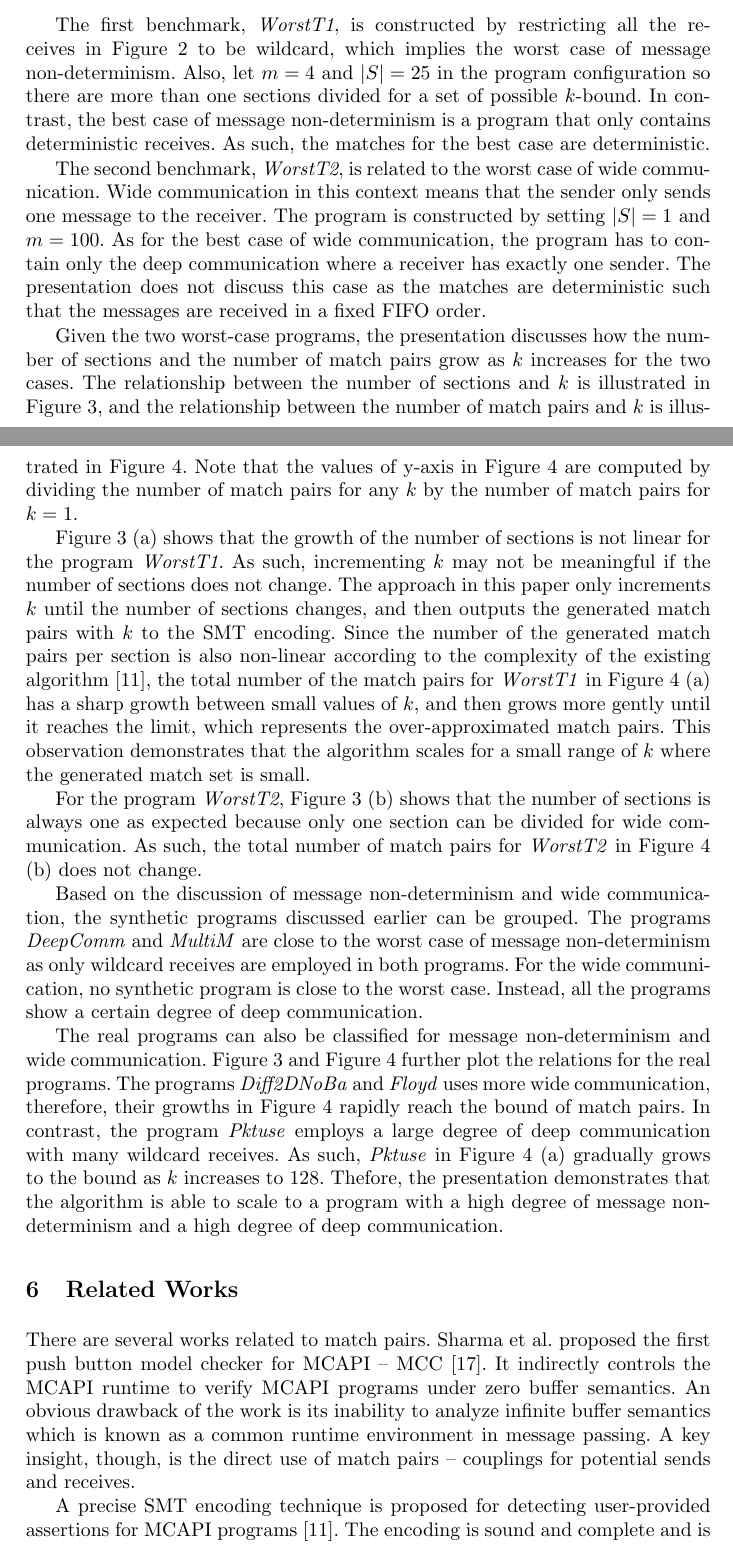
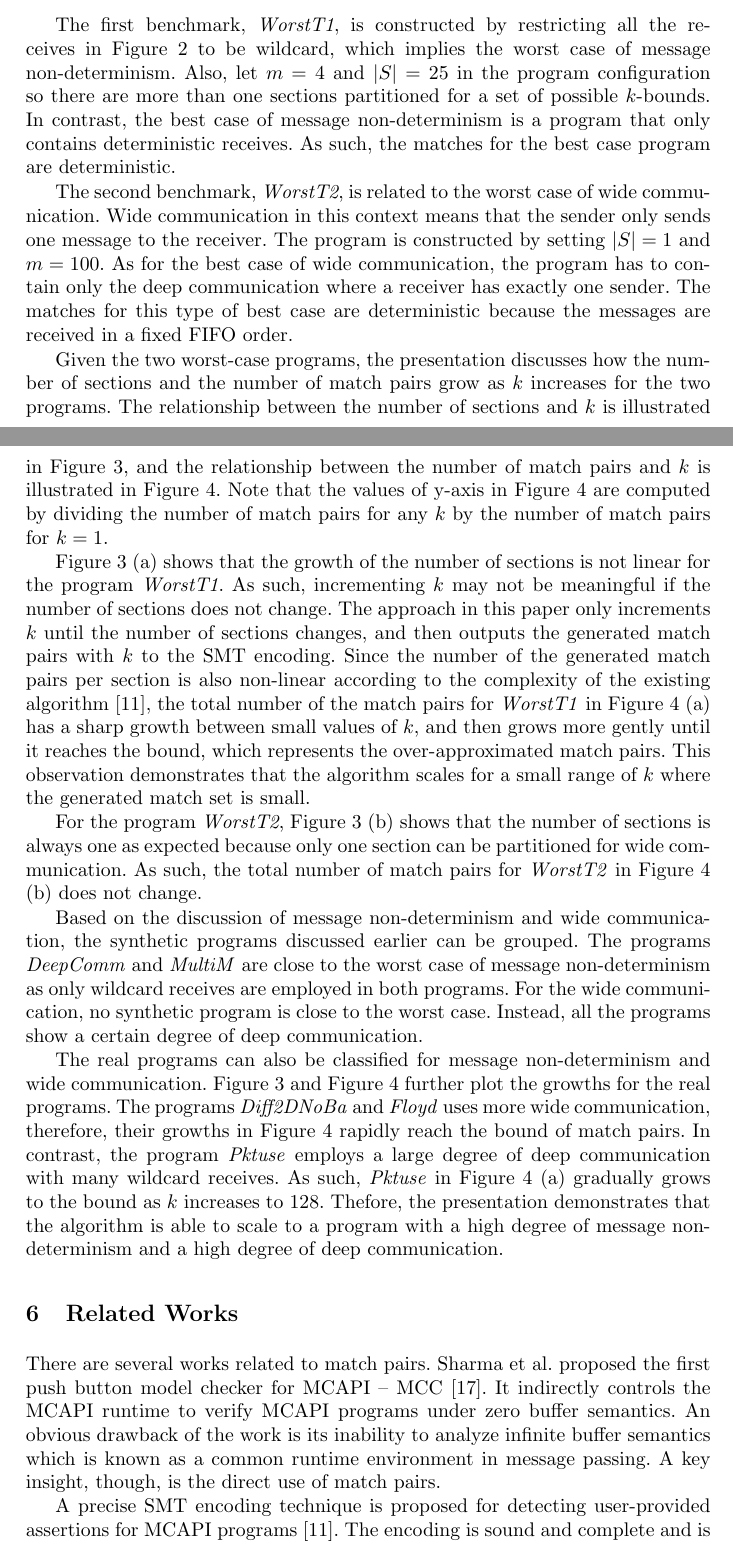
Before and after one commit to yuhuang/matchpair, a LaTeX thesis (paper.tex, which reads experiment.tex, related.tex): two parts of pages 11 and 12 of 15, joined at a grey line, cut so that both start at the same text. Compiled offline with pdfLaTeX.

Commit message:
a few changes

```diff
--- a/experiment.tex
+++ b/experiment.tex
@@ -350,26 +350,26 @@ title={(b)},
 \label{fig:relation:match}
 \end{figure}
 
-The first benchmark, \textit{WorstT1}, is constructed by restricting all the receives in \figref{fig:Texample} to be wildcard, which implies the worst case of message non-determinism. Also, let $m=4$ and $|S| = 25$ in the program configuration so there are more than one sections divided for a set of possible $k$-bound. In contrast, the best case of message non-determinism is a program that only contains deterministic receives. As such, the matches for the best case are deterministic.
+The first benchmark, \textit{WorstT1}, is constructed by restricting all the receives in \figref{fig:Texample} to be wildcard, which implies the worst case of message non-determinism. Also, let $m=4$ and $|S| = 25$ in the program configuration so there are more than one sections partitioned for a set of possible $k$-bounds. In contrast, the best case of message non-determinism is a program that only contains deterministic receives. As such, the matches for the best case program are deterministic.
 %In contrast, the second benchmark \textit{BestT1} is the best case of message non-determinism, where the program text is similar to \textit{WorstT1} only the receives are deterministic.
 
-The second benchmark, \textit{WorstT2}, is related to the worst case of wide communication. Wide communication in this context means that the sender only sends one message to the receiver. The program is constructed by setting $|S|=1$ and $m=100$. As for the best case of wide communication, the program has to contain only the deep communication where a receiver has exactly one sender. The presentation does not discuss this case as the matches are deterministic such that the messages are received in a fixed FIFO order.
+The second benchmark, \textit{WorstT2}, is related to the worst case of wide communication. Wide communication in this context means that the sender only sends one message to the receiver. The program is constructed by setting $|S|=1$ and $m=100$. As for the best case of wide communication, the program has to contain only the deep communication where a receiver has exactly one sender. The matches for this type of best case are deterministic because the messages are received in a fixed FIFO order.
 
-Given the two worst-case programs, the presentation discusses how the number of sections and the number of match pairs grow as $k$ increases for the two cases.
+Given the two worst-case programs, the presentation discusses how the number of sections and the number of match pairs grow as $k$ increases for the two programs.
 The relationship between the number of sections and $k$ is illustrated in \figref{fig:relation:section}, and the relationship between the number of match pairs and $k$ is illustrated in \figref{fig:relation:match}.
 Note that the values of y-axis in \figref{fig:relation:match} are computed by dividing the number of match pairs for any $k$ by the number of match pairs for $k=1$.
 
 \figref{fig:relation:section} (a) shows that the growth of the number of sections is not linear for the program \textit{WorstT1}. As such, incrementing $k$ may not be meaningful if the number of sections does not change. The approach in this paper only increments $k$ until the number of sections changes, and then outputs the generated match pairs with $k$ to the SMT encoding.
-Since the number of the generated match pairs per section is also non-linear according to the complexity of the existing algorithm \cite{DBLP:conf/kbse/HuangMM13}, the total number of the match pairs for \textit{WorstT1} in \figref{fig:relation:match} (a) has a sharp growth between small values of $k$, and then grows more gently until it reaches the limit, which represents the over-approximated match pairs. This observation demonstrates that the algorithm scales for a small range of $k$ where the generated match set is small.
+Since the number of the generated match pairs per section is also non-linear according to the complexity of the existing algorithm \cite{DBLP:conf/kbse/HuangMM13}, the total number of the match pairs for \textit{WorstT1} in \figref{fig:relation:match} (a) has a sharp growth between small values of $k$, and then grows more gently until it reaches the bound, which represents the over-approximated match pairs. This observation demonstrates that the algorithm scales for a small range of $k$ where the generated match set is small.
 
 %The program \textit{BestT1} has the same growth of the number of sections with that for \textit{WorstT1} (not shown in \figref{fig:relation} (a)) because the send distribution has no difference between the two programs.
 %Since all the receives are deterministic in the program \textit{BestT1} indicating the matches are also deterministic, the number of the match pairs in \figref{fig:relation} (b) does not grow across $k$.
 
-For the program \textit{WorstT2}, \figref{fig:relation:section} (b) shows that the number of sections is always one as expected because only one section can be divided for wide communication.
+For the program \textit{WorstT2}, \figref{fig:relation:section} (b) shows that the number of sections is always one as expected because only one section can be partitioned for wide communication.
 As such, the total number of match pairs for \textit{WorstT2} in \figref{fig:relation:match} (b) does not change.
 
 Based on the discussion of message non-determinism and wide communication, the synthetic programs discussed earlier can be grouped. The programs \textit{DeepComm} and \textit{MultiM} are close to the worst case of message non-determinism as only wildcard receives are employed in both programs. For the wide communication, no synthetic program is close to the worst case. Instead, all the programs show a certain degree of deep communication.
 
-The real programs can also be classified for message non-determinism and wide communication. \figref{fig:relation:section} and \figref{fig:relation:match} further plot the relations for the real programs.
+The real programs can also be classified for message non-determinism and wide communication. \figref{fig:relation:section} and \figref{fig:relation:match} further plot the growths for the real programs.
 The programs \textit{Diff2DNoBa} and \textit{Floyd} uses more wide communication, therefore, their growths in \figref{fig:relation:match} rapidly reach the bound of match pairs. In contrast, the program \textit{Pktuse} employs a large degree of deep communication with many wildcard receives. As such, \textit{Pktuse} in \figref{fig:relation:match} (a) gradually grows to the bound as $k$ increases to $128$.
 Thefore, the presentation demonstrates that the algorithm is able to scale to a program with a high degree of message non-determinism and a high degree of deep communication.
--- a/related.tex
+++ b/related.tex
@@ -1,6 +1,6 @@
 \section{Related Works}
 There are several works related to match pairs.
-Sharma et al. proposed the first push button model checker for MCAPI -- MCC \cite{DBLP:conf/fmcad/SharmaGMH09}. It indirectly controls the MCAPI runtime to verify MCAPI programs under zero buffer semantics. An obvious drawback of the work is its inability to analyze infinite buffer semantics which is known as a common runtime environment in message passing. A key insight, though, is the direct use of match pairs -- couplings for potential sends and receives.
+Sharma et al. proposed the first push button model checker for MCAPI -- MCC \cite{DBLP:conf/fmcad/SharmaGMH09}. It indirectly controls the MCAPI runtime to verify MCAPI programs under zero buffer semantics. An obvious drawback of the work is its inability to analyze infinite buffer semantics which is known as a common runtime environment in message passing. A key insight, though, is the direct use of match pairs.
 
 A precise SMT encoding technique is proposed for detecting user-provided assertions for MCAPI programs \cite{DBLP:conf/kbse/HuangMM13}. The encoding is sound and complete and is easy to use to reason about infinite buffer semantics without requiring a precise match set. The work also provides an algorithm that runs in quadratic time complexity to generate a over-approximated match set based on the given execution trace. This approach is extended to checking zero buffer incompatibility for MPI semantics \cite{HuangNFM15}.
 
```
Also changed, not shown: experiment.tex (2 more changed lines), related.tex (2 more changed lines).
